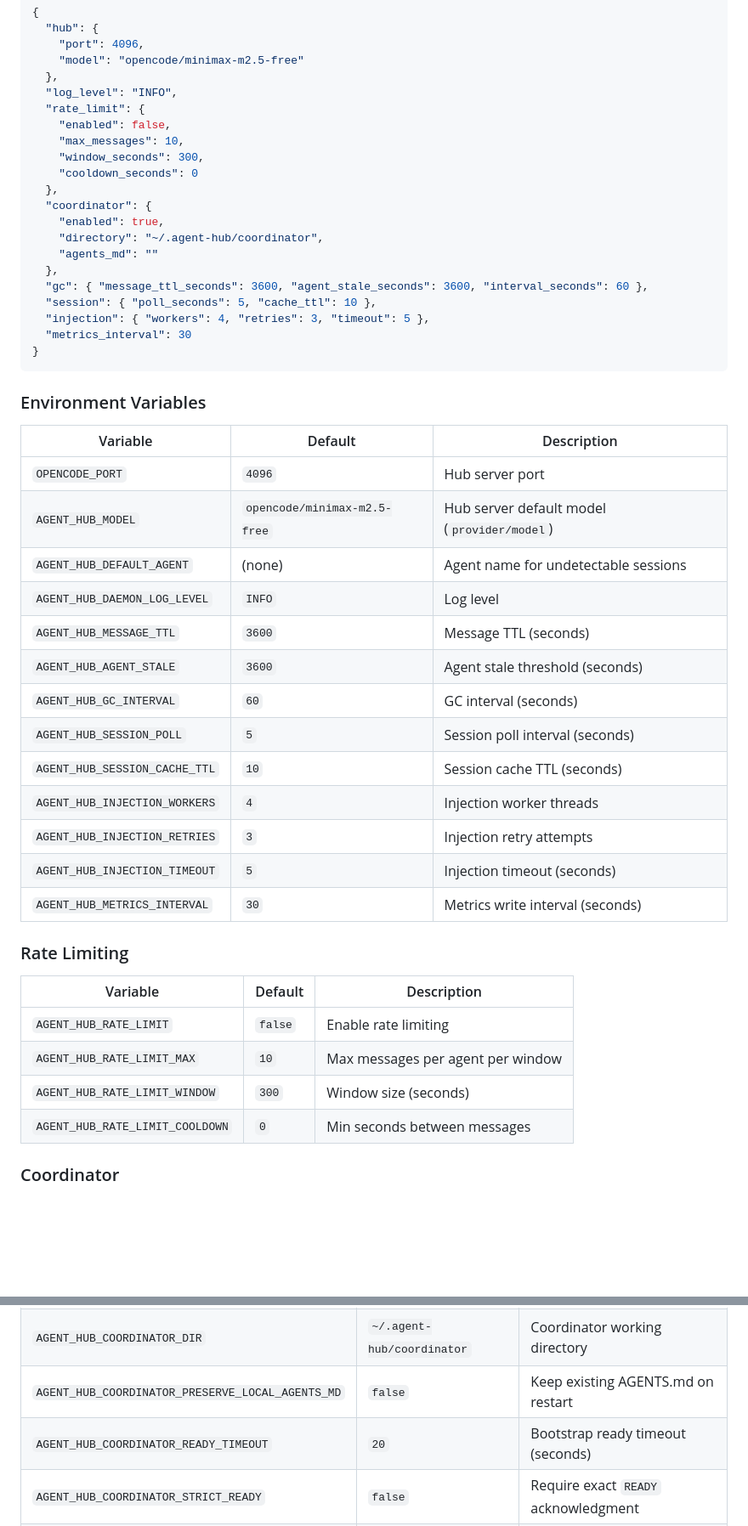
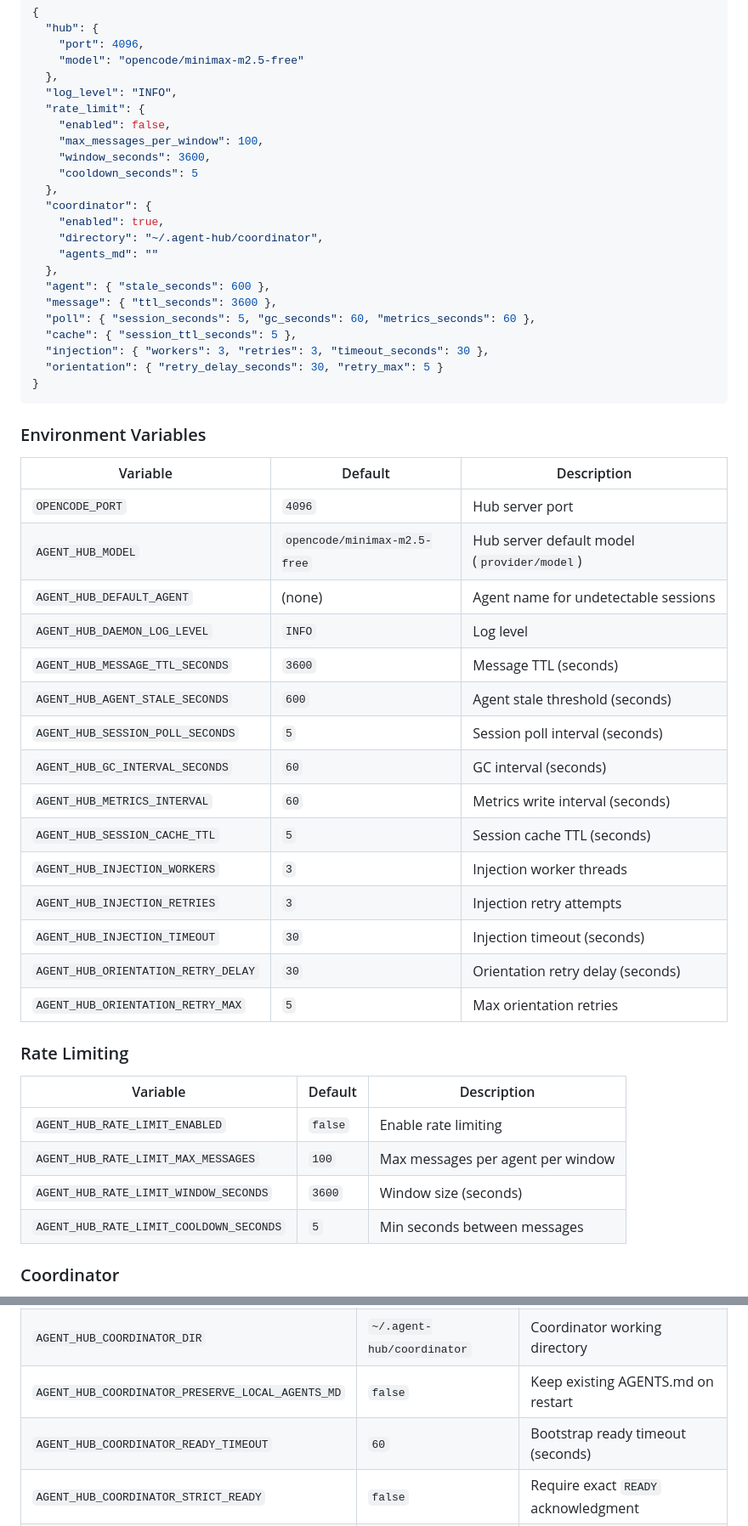
Before and after one commit to xnoto/opencode-agent-hub, a Markdown page: README.md, 2 parts joined by grey strips. Shown at 85% size. Drawn GitHub-style; blank space fills up the shorter version.

Commit message:
docs(readme): fix all env var names, defaults, and config keys
Every env var name, default value, and config JSON key verified against
config.py. Fixed: AGENT_HUB_AGENT_STALE → _SECONDS (600 not 3600),
AGENT_HUB_MESSAGE_TTL → _SECONDS, injection timeout (30 not 5),
workers (3 not 4), cache TTL (5 not 10), metrics interval (60 not 30),
coordinator timeout (60 not 20). Added missing orientation retry vars.
Config JSON block keys now match actual config paths.

Co-Authored-By: Claude Opus 4.6 (1M context) <noreply@anthropic.com>

````diff
--- a/README.md
+++ b/README.md
@@ -137,19 +137,21 @@ Config file: `~/.config/agent-hub-daemon/config.json` (all fields optional). Env
   "log_level": "INFO",
   "rate_limit": {
     "enabled": false,
-    "max_messages": 10,
-    "window_seconds": 300,
-    "cooldown_seconds": 0
+    "max_messages_per_window": 100,
+    "window_seconds": 3600,
+    "cooldown_seconds": 5
   },
   "coordinator": {
     "enabled": true,
     "directory": "~/.agent-hub/coordinator",
     "agents_md": ""
   },
-  "gc": { "message_ttl_seconds": 3600, "agent_stale_seconds": 3600, "interval_seconds": 60 },
-  "session": { "poll_seconds": 5, "cache_ttl": 10 },
-  "injection": { "workers": 4, "retries": 3, "timeout": 5 },
-  "metrics_interval": 30
+  "agent": { "stale_seconds": 600 },
+  "message": { "ttl_seconds": 3600 },
+  "poll": { "session_seconds": 5, "gc_seconds": 60, "metrics_seconds": 60 },
+  "cache": { "session_ttl_seconds": 5 },
+  "injection": { "workers": 3, "retries": 3, "timeout_seconds": 30 },
+  "orientation": { "retry_delay_seconds": 30, "retry_max": 5 }
 }
 ```
 
@@ -161,24 +163,26 @@ Config file: `~/.config/agent-hub-daemon/config.json` (all fields optional). Env
 | `AGENT_HUB_MODEL` | `opencode/minimax-m2.5-free` | Hub server default model (`provider/model`) |
 | `AGENT_HUB_DEFAULT_AGENT` | (none) | Agent name for undetectable sessions |
 | `AGENT_HUB_DAEMON_LOG_LEVEL` | `INFO` | Log level |
-| `AGENT_HUB_MESSAGE_TTL` | `3600` | Message TTL (seconds) |
-| `AGENT_HUB_AGENT_STALE` | `3600` | Agent stale threshold (seconds) |
-| `AGENT_HUB_GC_INTERVAL` | `60` | GC interval (seconds) |
-| `AGENT_HUB_SESSION_POLL` | `5` | Session poll interval (seconds) |
-| `AGENT_HUB_SESSION_CACHE_TTL` | `10` | Session cache TTL (seconds) |
-| `AGENT_HUB_INJECTION_WORKERS` | `4` | Injection worker threads |
+| `AGENT_HUB_MESSAGE_TTL_SECONDS` | `3600` | Message TTL (seconds) |
+| `AGENT_HUB_AGENT_STALE_SECONDS` | `600` | Agent stale threshold (seconds) |
+| `AGENT_HUB_SESSION_POLL_SECONDS` | `5` | Session poll interval (seconds) |
+| `AGENT_HUB_GC_INTERVAL_SECONDS` | `60` | GC interval (seconds) |
+| `AGENT_HUB_METRICS_INTERVAL` | `60` | Metrics write interval (seconds) |
+| `AGENT_HUB_SESSION_CACHE_TTL` | `5` | Session cache TTL (seconds) |
+| `AGENT_HUB_INJECTION_WORKERS` | `3` | Injection worker threads |
 | `AGENT_HUB_INJECTION_RETRIES` | `3` | Injection retry attempts |
-| `AGENT_HUB_INJECTION_TIMEOUT` | `5` | Injection timeout (seconds) |
-| `AGENT_HUB_METRICS_INTERVAL` | `30` | Metrics write interval (seconds) |
+| `AGENT_HUB_INJECTION_TIMEOUT` | `30` | Injection timeout (seconds) |
+| `AGENT_HUB_ORIENTATION_RETRY_DELAY` | `30` | Orientation retry delay (seconds) |
+| `AGENT_HUB_ORIENTATION_RETRY_MAX` | `5` | Max orientation retries |
 
 ### Rate Limiting
 
 | Variable | Default | Description |
 |----------|---------|-------------|
-| `AGENT_HUB_RATE_LIMIT` | `false` | Enable rate limiting |
-| `AGENT_HUB_RATE_LIMIT_MAX` | `10` | Max messages per agent per window |
-| `AGENT_HUB_RATE_LIMIT_WINDOW` | `300` | Window size (seconds) |
-| `AGENT_HUB_RATE_LIMIT_COOLDOWN` | `0` | Min seconds between messages |
+| `AGENT_HUB_RATE_LIMIT_ENABLED` | `false` | Enable rate limiting |
+| `AGENT_HUB_RATE_LIMIT_MAX_MESSAGES` | `100` | Max messages per agent per window |
+| `AGENT_HUB_RATE_LIMIT_WINDOW_SECONDS` | `3600` | Window size (seconds) |
+| `AGENT_HUB_RATE_LIMIT_COOLDOWN_SECONDS` | `5` | Min seconds between messages |
 
 ### Coordinator
 
@@ -189,7 +193,7 @@ The coordinator is a dedicated OpenCode session that introduces agents to each o
 | `AGENT_HUB_COORDINATOR` | `true` | Enable coordinator |
 | `AGENT_HUB_COORDINATOR_DIR` | `~/.agent-hub/coordinator` | Coordinator working directory |
 | `AGENT_HUB_COORDINATOR_PRESERVE_LOCAL_AGENTS_MD` | `false` | Keep existing AGENTS.md on restart |
-| `AGENT_HUB_COORDINATOR_READY_TIMEOUT` | `20` | Bootstrap ready timeout (seconds) |
+| `AGENT_HUB_COORDINATOR_READY_TIMEOUT` | `60` | Bootstrap ready timeout (seconds) |
 | `AGENT_HUB_COORDINATOR_STRICT_READY` | `false` | Require exact `READY` acknowledgment |
 | `AGENT_HUB_COORDINATOR_BOOTSTRAP_REQUIRED` | `false` | Fail startup if bootstrap times out |
 | `AGENT_HUB_COORDINATOR_AGENTS_MD` | (auto-detect) | Custom AGENTS.md path |
````
